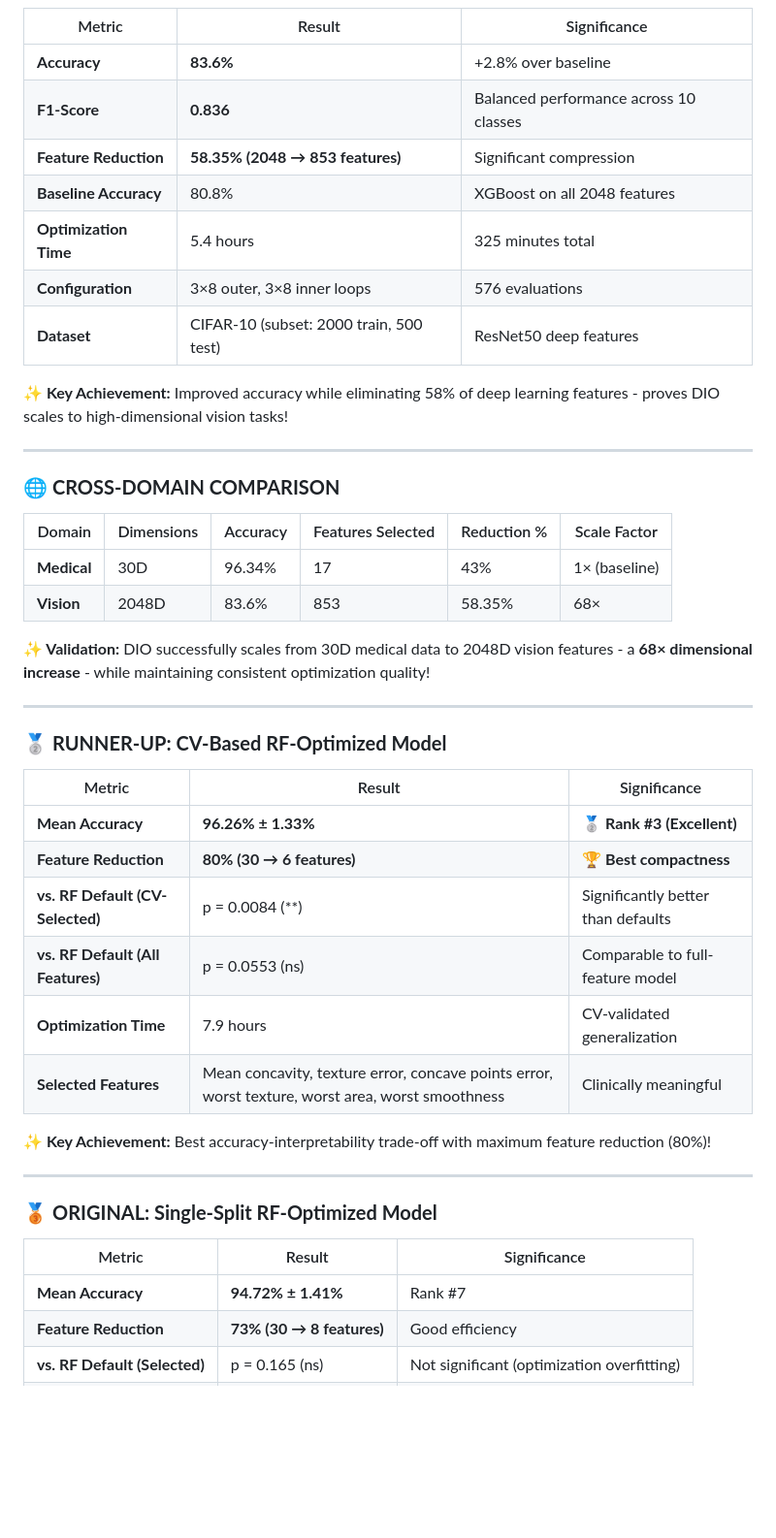
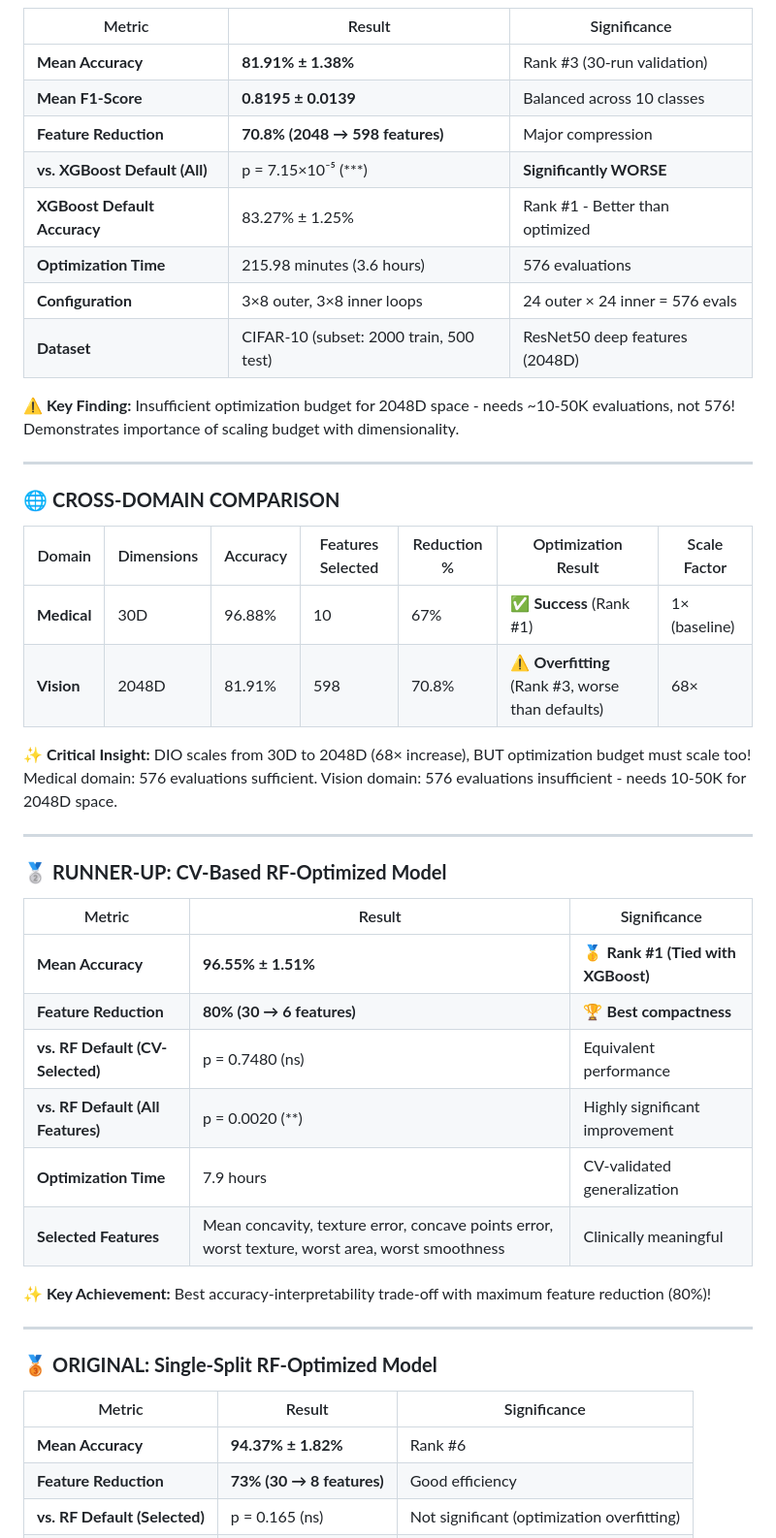
Before and after one commit to amine-dubs/dio-optimization, a Markdown page: README.md, the part around the change printed below. Shown: that part at 97% size. GitHub-like rendering; blank space fills up the shorter version.

Commit message:
updated read.me with new results

```diff
--- a/README.md
+++ b/README.md
@@ -68,37 +71,38 @@ The DIO algorithm is a nature-inspired metaheuristic optimization algorithm base
 
 | Metric | Result | Significance |
-|--------|--------|--------------|
-| **Accuracy** | **83.6%** | +2.8% over baseline |
-| **F1-Score** | **0.836** | Balanced performance across 10 classes |
-| **Feature Reduction** | **58.35% (2048 → 853 features)** | Significant compression |
-| **Baseline Accuracy** | 80.8% | XGBoost on all 2048 features |
-| **Optimization Time** | 5.4 hours | 325 minutes total |
-| **Configuration** | 3×8 outer, 3×8 inner loops | 576 evaluations |
-| **Dataset** | CIFAR-10 (subset: 2000 train, 500 test) | ResNet50 deep features |
+|--------|--------|------------|
+| **Mean Accuracy** | **81.91% ± 1.38%** | Rank #3 (30-run validation) |
+| **Mean F1-Score** | **0.8195 ± 0.0139** | Balanced across 10 classes |
+| **Feature Reduction** | **70.8% (2048 → 598 features)** | Major compression |
+| **vs. XGBoost Default (All)** | p = 7.15×10⁻⁵ (***) | **Significantly WORSE** |
+| **XGBoost Default Accuracy** | 83.27% ± 1.25% | Rank #1 - Better than optimized |
+| **Optimization Time** | 215.98 minutes (3.6 hours) | 576 evaluations |
+| **Configuration** | 3×8 outer, 3×8 inner loops | 24 outer × 24 inner = 576 evals |
+| **Dataset** | CIFAR-10 (subset: 2000 train, 500 test) | ResNet50 deep features (2048D) |
 
-**✨ Key Achievement:** Improved accuracy while eliminating 58% of deep learning features - proves DIO scales to high-dimensional vision tasks!
+**⚠️ Key Finding:** Insufficient optimization budget for 2048D space - needs ~10-50K evaluations, not 576! Demonstrates importance of scaling budget with dimensionality.
 
 ---
 
 ### 🌐 **CROSS-DOMAIN COMPARISON**
 
-| Domain | Dimensions | Accuracy | Features Selected | Reduction % | Scale Factor |
-|--------|-----------|----------|-------------------|-------------|--------------|
-| **Medical** | 30D | 96.34% | 17 | 43% | 1× (baseline) |
-| **Vision** | 2048D | 83.6% | 853 | 58.35% | 68× |
+| Domain | Dimensions | Accuracy | Features Selected | Reduction % | Optimization Result | Scale Factor |
+|--------|-----------|----------|-------------------|-------------|---------------------|------------|
+| **Medical** | 30D | 96.88% | 10 | 67% | ✅ **Success** (Rank #1) | 1× (baseline) |
+| **Vision** | 2048D | 81.91% | 598 | 70.8% | ⚠️ **Overfitting** (Rank #3, worse than defaults) | 68× |
 
-**✨ Validation:** DIO successfully scales from 30D medical data to 2048D vision features - a **68× dimensional increase** - while maintaining consistent optimization quality!
+**✨ Critical Insight:** DIO scales from 30D to 2048D (68× increase), BUT optimization budget must scale too! Medical domain: 576 evaluations sufficient. Vision domain: 576 evaluations insufficient - needs 10-50K for 2048D space.
 
 ---
 
 ### 🥈 **RUNNER-UP: CV-Based RF-Optimized Model**
 
 | Metric | Result | Significance |
-|--------|--------|--------------|
-| **Mean Accuracy** | **96.26% ± 1.33%** | 🥈 **Rank #3 (Excellent)** |
+|--------|--------|------------|
+| **Mean Accuracy** | **96.55% ± 1.51%** | 🥇 **Rank #1 (Tied with XGBoost)** |
 | **Feature Reduction** | **80% (30 → 6 features)** | 🏆 **Best compactness** |
-| **vs. RF Default (CV-Selected)** | p = 0.0084 (**) | Significantly better than defaults |
-| **vs. RF Default (All Features)** | p = 0.0553 (ns) | Comparable to full-feature model |
+| **vs. RF Default (CV-Selected)** | p = 0.7480 (ns) | Equivalent performance |
+| **vs. RF Default (All Features)** | p = 0.0020 (**) | Highly significant improvement |
 | **Optimization Time** | 7.9 hours | CV-validated generalization |
 | **Selected Features** | Mean concavity, texture error, concave points error, worst texture, worst area, worst smoothness | Clinically meaningful |
 
@@ -109,8 +113,8 @@ The DIO algorithm is a nature-inspired metaheuristic optimization algorithm base
 ### 🥉 **ORIGINAL: Single-Split RF-Optimized Model**
 
 | Metric | Result | Significance |
-|--------|--------|--------------|
-| **Mean Accuracy** | **94.72% ± 1.41%** | Rank #7 |
+|--------|--------|------------|
+| **Mean Accuracy** | **94.37% ± 1.82%** | Rank #6 |
 | **Feature Reduction** | **73% (30 → 8 features)** | Good efficiency |
 | **vs. RF Default (Selected)** | p = 0.165 (ns) | Not significant (optimization overfitting) |
 | **Optimization Time** | ~1 minute | Ultra-fast prototyping |
```
Also changed, not shown: other parts of README.md (+74 -67 lines).
